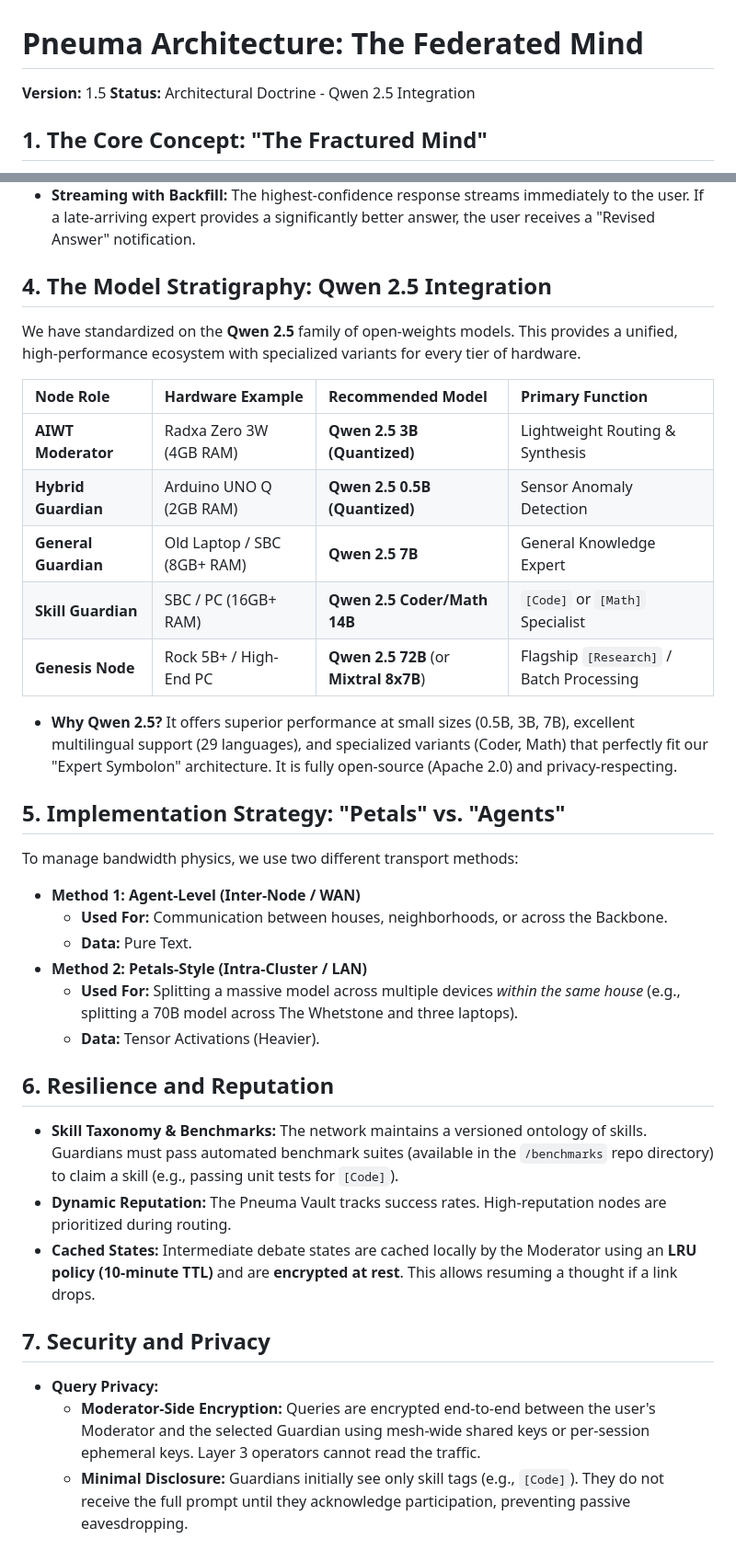
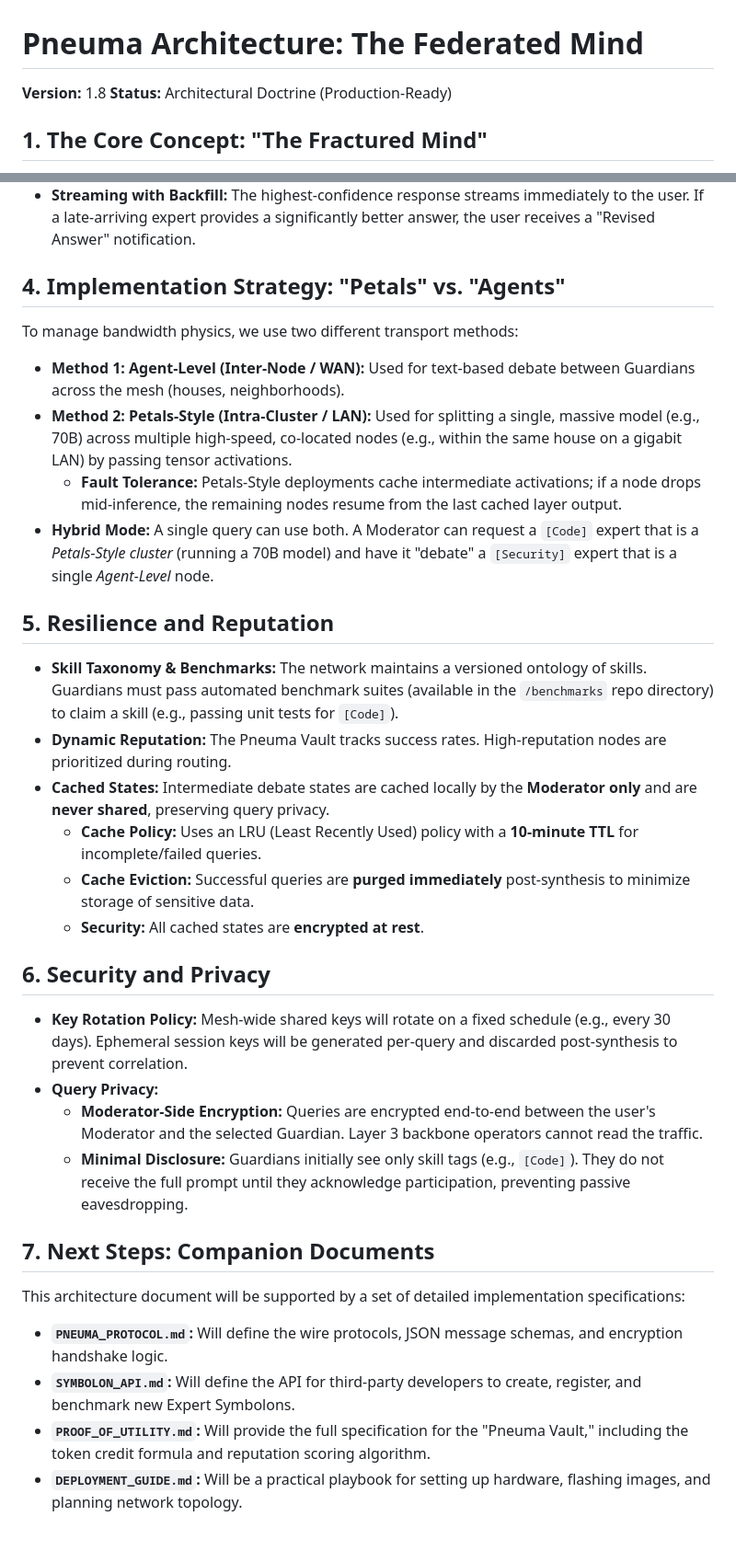
Before and after one commit to yargnad/The-Lyceum, a Markdown page: PNEUMA_ARCHITECTURE.md, 2 parts joined by grey strips. Shown at 92% size. Drawn GitHub-style.

Commit message:
Update Pneuma Architecture document version and status

```diff
--- a/PNEUMA_ARCHITECTURE.md
+++ b/PNEUMA_ARCHITECTURE.md
@@ -1,7 +1,7 @@
 # Pneuma Architecture: The Federated Mind
 
-**Version:** 1.5
-**Status:** Architectural Doctrine - Qwen 2.5 Integration
+**Version:** 1.8
+**Status:** Architectural Doctrine (Production-Ready)
 
 ## 1. The Core Concept: "The Fractured Mind"
 
@@ -79,39 +79,35 @@ The results are sent back to the user's Local Moderator for final fusion.
 * **Evidence-Based:** Conflicting responses are resolved by preferring those with verifiable citations or test results.
 * **Streaming with Backfill:** The highest-confidence response streams immediately to the user. If a late-arriving expert provides a significantly better answer, the user receives a "Revised Answer" notification.
 
-## 4. The Model Stratigraphy: Qwen 2.5 Integration
-
-We have standardized on the **Qwen 2.5** family of open-weights models. This provides a unified, high-performance ecosystem with specialized variants for every tier of hardware.
-
-| Node Role | Hardware Example | Recommended Model | Primary Function |
-| :--- | :--- | :--- | :--- |
-| **AIWT Moderator** | Radxa Zero 3W (4GB RAM) | **Qwen 2.5 3B (Quantized)** | Lightweight Routing & Synthesis |
-| **Hybrid Guardian** | Arduino UNO Q (2GB RAM) | **Qwen 2.5 0.5B (Quantized)** | Sensor Anomaly Detection |
-| **General Guardian** | Old Laptop / SBC (8GB+ RAM) | **Qwen 2.5 7B** | General Knowledge Expert |
-| **Skill Guardian** | SBC / PC (16GB+ RAM) | **Qwen 2.5 Coder/Math 14B** | `[Code]` or `[Math]` Specialist |
-| **Genesis Node** | Rock 5B+ / High-End PC | **Qwen 2.5 72B** (or **Mixtral 8x7B**) | Flagship `[Research]` / Batch Processing |
-
-* **Why Qwen 2.5?** It offers superior performance at small sizes (0.5B, 3B, 7B), excellent multilingual support (29 languages), and specialized variants (Coder, Math) that perfectly fit our "Expert Symbolon" architecture. It is fully open-source (Apache 2.0) and privacy-respecting.
-
-## 5. Implementation Strategy: "Petals" vs. "Agents"
+## 4. Implementation Strategy: "Petals" vs. "Agents"
 
 To manage bandwidth physics, we use two different transport methods:
 
-* **Method 1: Agent-Level (Inter-Node / WAN)**
-    * **Used For:** Communication between houses, neighborhoods, or across the Backbone.
-    * **Data:** Pure Text.
-* **Method 2: Petals-Style (Intra-Cluster / LAN)**
-    * **Used For:** Splitting a massive model across multiple devices *within the same house* (e.g., splitting a 70B model across The Whetstone and three laptops).
-    * **Data:** Tensor Activations (Heavier).
+* **Method 1: Agent-Level (Inter-Node / WAN):** Used for text-based debate between Guardians across the mesh (houses, neighborhoods).
+* **Method 2: Petals-Style (Intra-Cluster / LAN):** Used for splitting a single, massive model (e.g., 70B) across multiple high-speed, co-located nodes (e.g., within the same house on a gigabit LAN) by passing tensor activations.
+    * **Fault Tolerance:** Petals-Style deployments cache intermediate activations; if a node drops mid-inference, the remaining nodes resume from the last cached layer output.
+* **Hybrid Mode:** A single query can use both. A Moderator can request a `[Code]` expert that is a *Petals-Style cluster* (running a 70B model) and have it "debate" a `[Security]` expert that is a single *Agent-Level* node.
 
-## 6. Resilience and Reputation
+## 5. Resilience and Reputation
 
 * **Skill Taxonomy & Benchmarks:** The network maintains a versioned ontology of skills. Guardians must pass automated benchmark suites (available in the `/benchmarks` repo directory) to claim a skill (e.g., passing unit tests for `[Code]`).
 * **Dynamic Reputation:** The Pneuma Vault tracks success rates. High-reputation nodes are prioritized during routing.
-* **Cached States:** Intermediate debate states are cached locally by the Moderator using an **LRU policy (10-minute TTL)** and are **encrypted at rest**. This allows resuming a thought if a link drops.
+* **Cached States:** Intermediate debate states are cached locally by the **Moderator only** and are **never shared**, preserving query privacy.
+    * **Cache Policy:** Uses an LRU (Least Recently Used) policy with a **10-minute TTL** for incomplete/failed queries.
+    * **Cache Eviction:** Successful queries are **purged immediately** post-synthesis to minimize storage of sensitive data.
+    * **Security:** All cached states are **encrypted at rest**.
 
-## 7. Security and Privacy
+## 6. Security and Privacy
 
+* **Key Rotation Policy:** Mesh-wide shared keys will rotate on a fixed schedule (e.g., every 30 days). Ephemeral session keys will be generated per-query and discarded post-synthesis to prevent correlation.
 * **Query Privacy:**
-    * **Moderator-Side Encryption:** Queries are encrypted end-to-end between the user's Moderator and the selected Guardian using mesh-wide shared keys or per-session ephemeral keys. Layer 3 operators cannot read the traffic.
+    * **Moderator-Side Encryption:** Queries are encrypted end-to-end between the user's Moderator and the selected Guardian. Layer 3 backbone operators cannot read the traffic.
     * **Minimal Disclosure:** Guardians initially see only skill tags (e.g., `[Code]`). They do not receive the full prompt until they acknowledge participation, preventing passive eavesdropping.
+
+## 7. Next Steps: Companion Documents
+
+This architecture document will be supported by a set of detailed implementation specifications:
+* **`PNEUMA_PROTOCOL.md`:** Will define the wire protocols, JSON message schemas, and encryption handshake logic.
+* **`SYMBOLON_API.md`:** Will define the API for third-party developers to create, register, and benchmark new Expert Symbolons.
+* **`PROOF_OF_UTILITY.md`:** Will provide the full specification for the "Pneuma Vault," including the token credit formula and reputation scoring algorithm.
+* **`DEPLOYMENT_GUIDE.md`:** Will be a practical playbook for setting up hardware, flashing images, and planning network topology.
```
Also changed, not shown: other parts of PNEUMA_ARCHITECTURE.md (+2 -2 lines).
